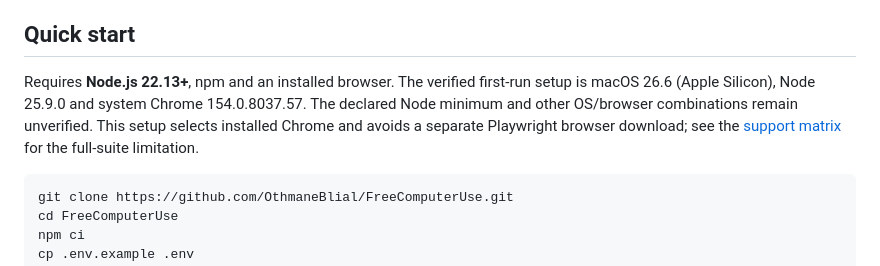
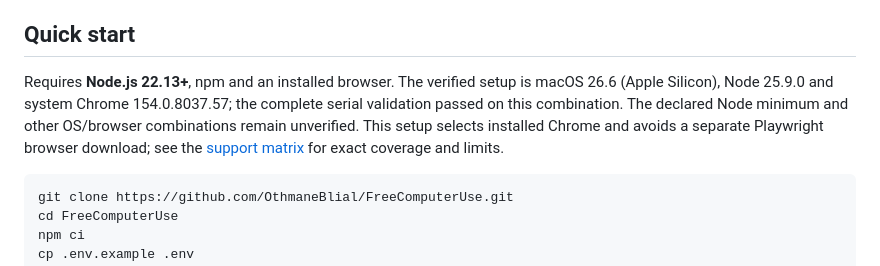
Before and after one commit to OthmaneBlial/FreeComputerUse, a Markdown page: README.md, the part around the change. Drawn GitHub-style.

Commit message:
docs(platform): record verified macOS target

````diff
--- a/README.md
+++ b/README.md
@@ -37,7 +37,7 @@ The model does not run shell commands or arbitrary JavaScript. Browser previews
 
 ## Quick start
 
-Requires **Node.js 22.13+**, npm and an installed browser. The verified first-run setup is macOS 26.6 (Apple Silicon), Node 25.9.0 and system Chrome 154.0.8037.57. The declared Node minimum and other OS/browser combinations remain unverified. This setup selects installed Chrome and avoids a separate Playwright browser download; see the [support matrix](docs/SUPPORT_MATRIX.md) for the full-suite limitation.
+Requires **Node.js 22.13+**, npm and an installed browser. The verified setup is macOS 26.6 (Apple Silicon), Node 25.9.0 and system Chrome 154.0.8037.57; the complete serial validation passed on this combination. The declared Node minimum and other OS/browser combinations remain unverified. This setup selects installed Chrome and avoids a separate Playwright browser download; see the [support matrix](docs/SUPPORT_MATRIX.md) for exact coverage and limits.
 
 ```bash
 git clone https://github.com/OthmaneBlial/FreeComputerUse.git
````
Also changed, not shown: ROADMAP.md (+2 -1 lines), docs/SUPPORT_MATRIX.md (+31 -22 lines).
